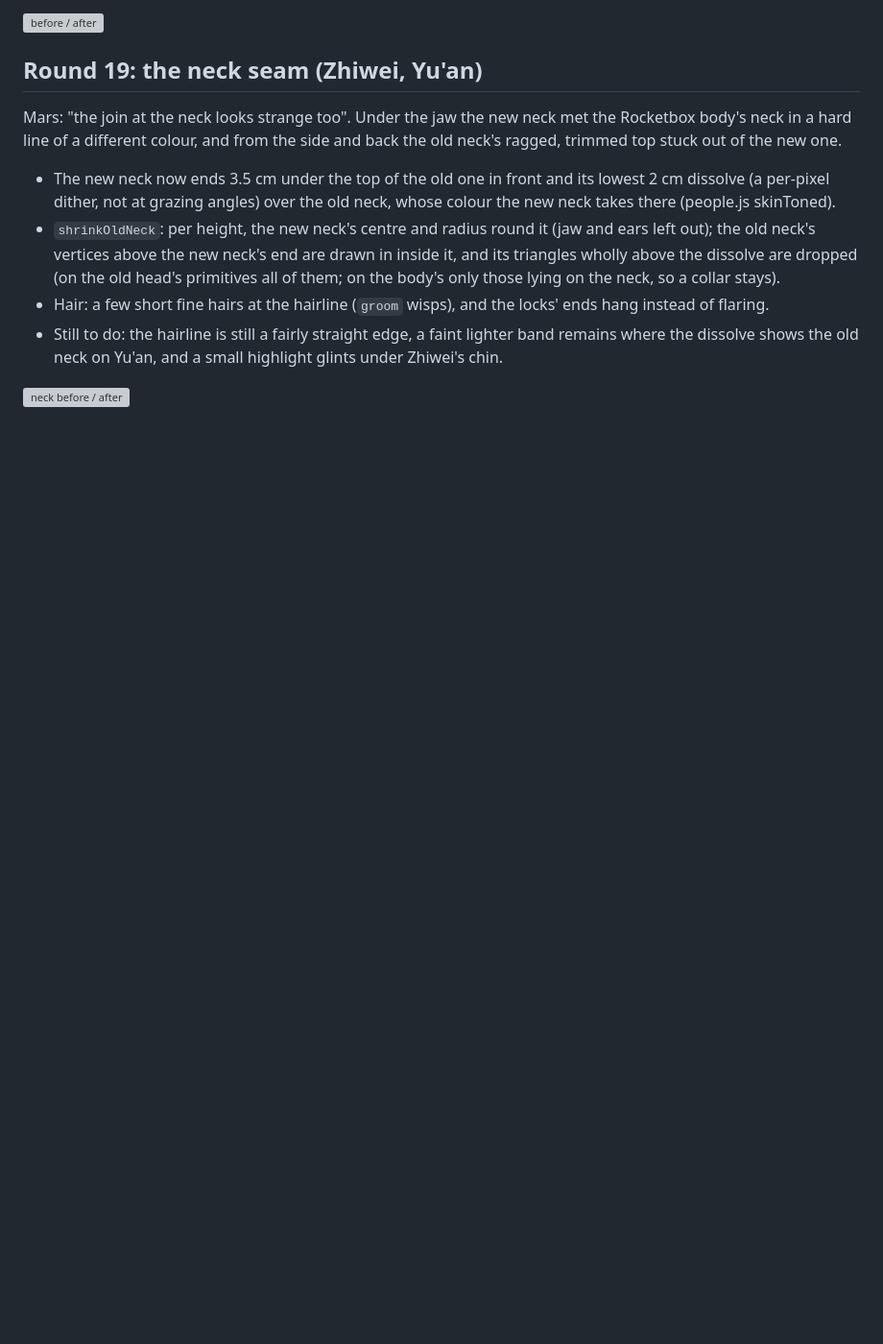
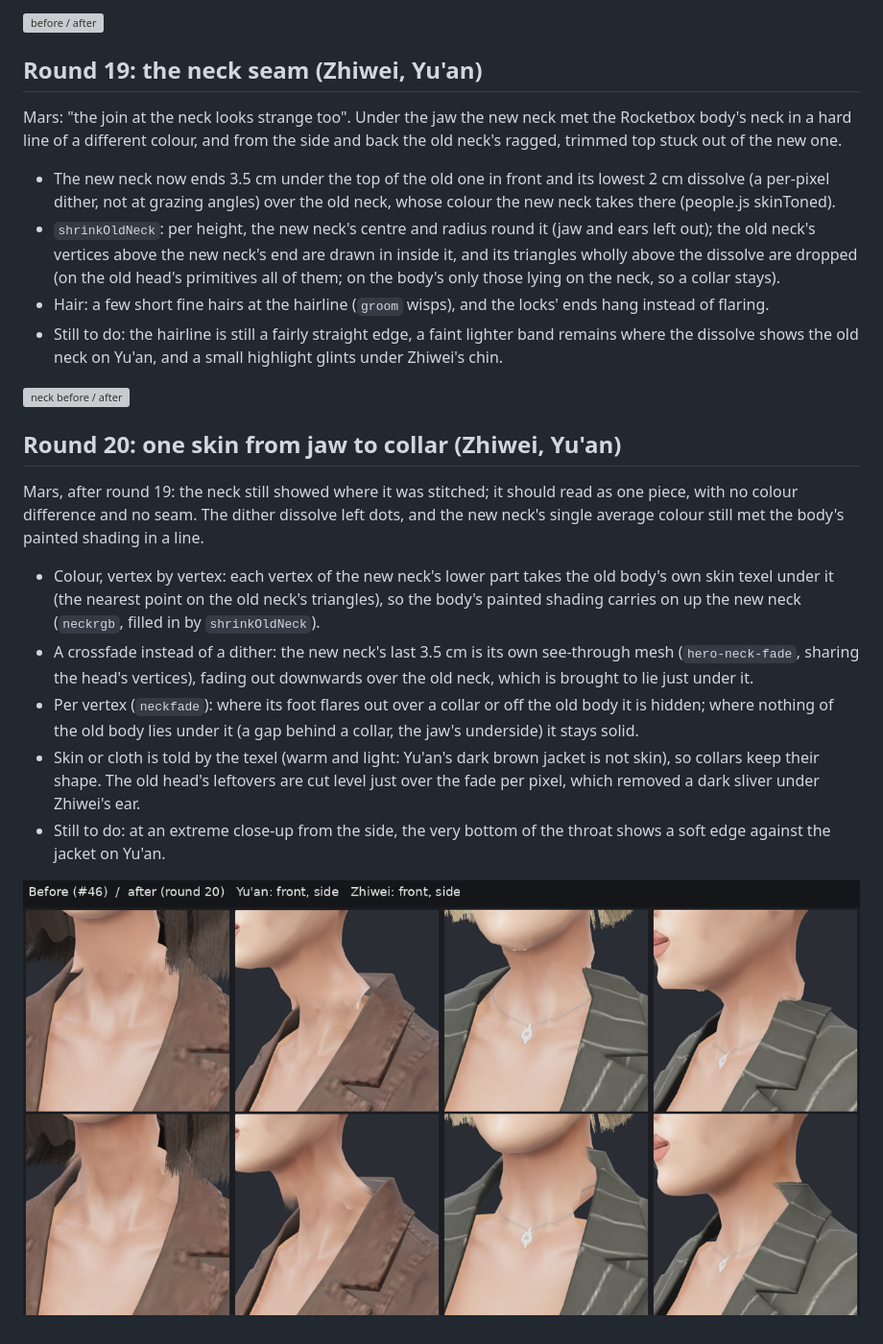
Before and after one commit to hlf2010-art/returning-tide, a Markdown page: docs/hero-faces.md, the part around the change. Shown at 96% size. Rendered like a GitHub page; pictures changed too: docs/hero-faces/round20-neck-before-after.png (added); blank space fills up the shorter version; grey boxes are pictures that could not be loaded.

```diff
--- a/docs/hero-faces.md
+++ b/docs/hero-faces.md
@@ -311,3 +311,24 @@ line of a different colour, and from the side and back the old neck's ragged, tr
   the old neck on Yu'an, and a small highlight glints under Zhiwei's chin.
 
 ![neck before / after](hero-faces/round19-neck-before-after.png)
+
+## Round 20: one skin from jaw to collar (Zhiwei, Yu'an)
+
+Mars, after round 19: the neck still showed where it was stitched; it should read as one piece, with no colour
+difference and no seam. The dither dissolve left dots, and the new neck's single average colour still met the body's
+painted shading in a line.
+
+- Colour, vertex by vertex: each vertex of the new neck's lower part takes the old body's own skin texel under it
+  (the nearest point on the old neck's triangles), so the body's painted shading carries on up the new neck
+  (`neckrgb`, filled in by `shrinkOldNeck`).
+- A crossfade instead of a dither: the new neck's last 3.5 cm is its own see-through mesh (`hero-neck-fade`,
+  sharing the head's vertices), fading out downwards over the old neck, which is brought to lie just under it.
+- Per vertex (`neckfade`): where its foot flares out over a collar or off the old body it is hidden; where nothing
+  of the old body lies under it (a gap behind a collar, the jaw's underside) it stays solid.
+- Skin or cloth is told by the texel (warm and light: Yu'an's dark brown jacket is not skin), so collars keep their
+  shape. The old head's leftovers are cut level just over the fade per pixel, which removed a dark sliver under
+  Zhiwei's ear.
+- Still to do: at an extreme close-up from the side, the very bottom of the throat shows a soft edge against the
+  jacket on Yu'an.
+
+![neck before / after](hero-faces/round20-neck-before-after.png)
```
Also changed, not shown: 1 other file.
